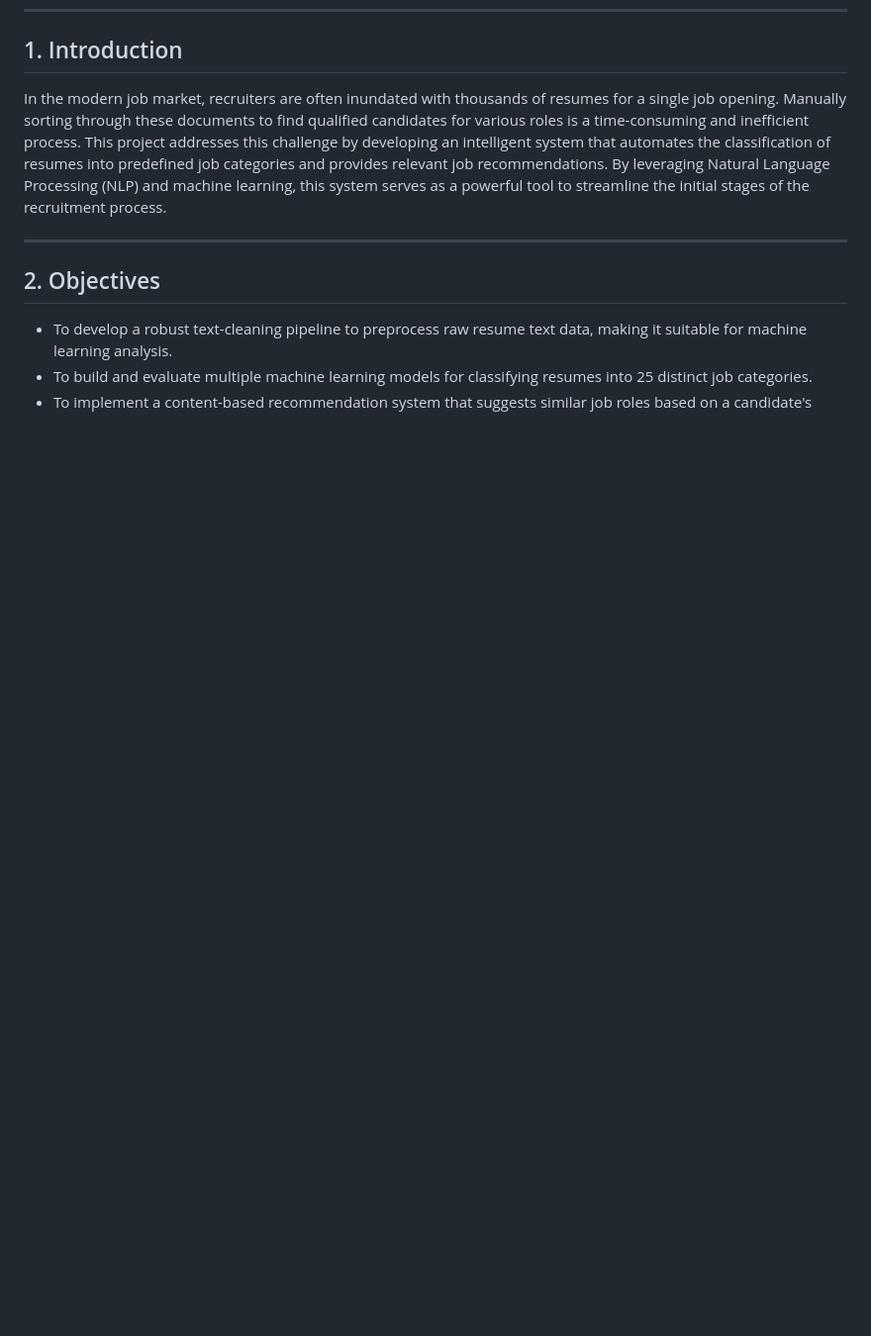
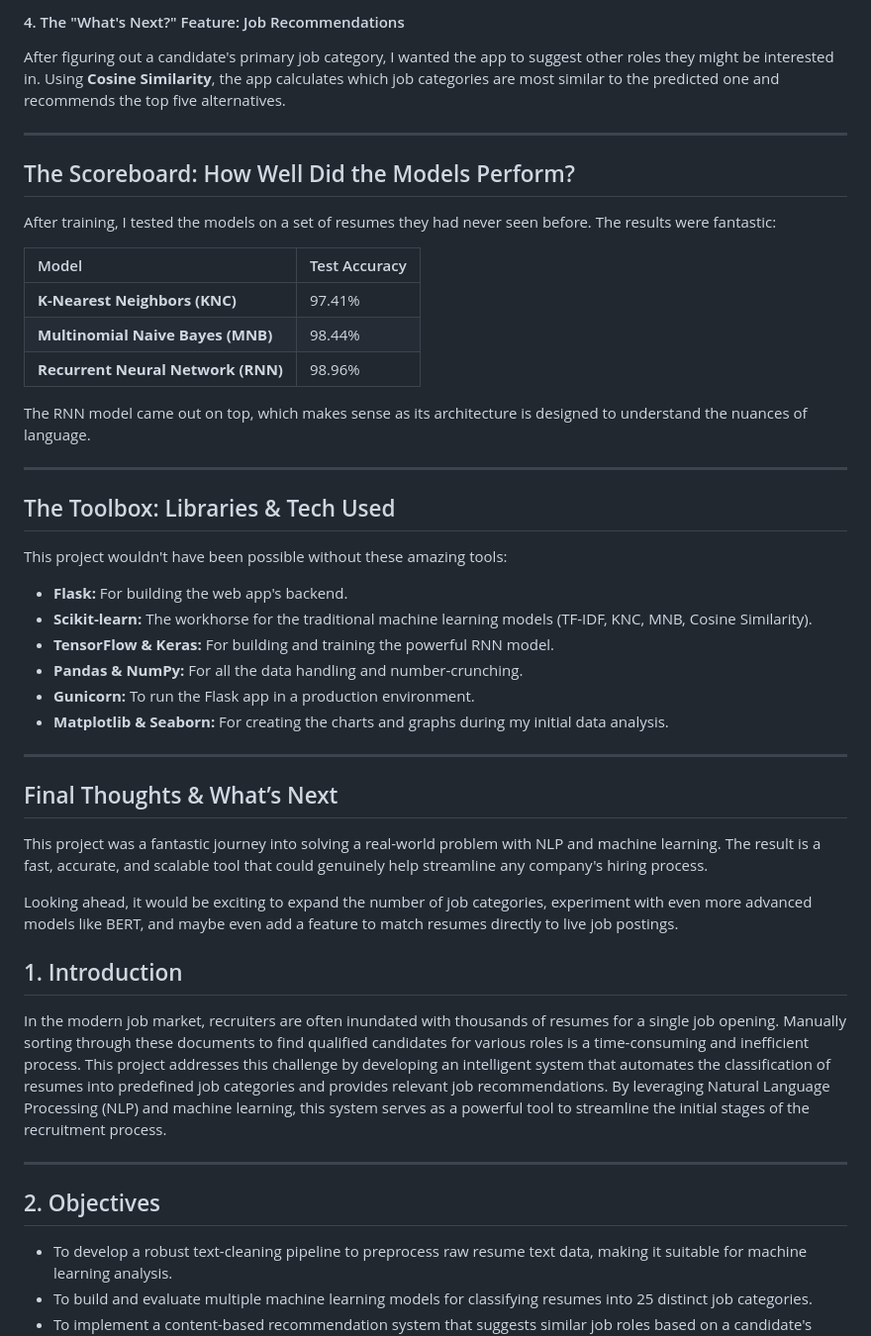
Before and after one commit to ydushyant64/Resume-Classification-and-Job-recommendation, a Markdown page: README.md, the part around the change printed below. Shown: that part at 99% size. Drawn GitHub-style; blank space fills up the shorter version.

```diff
--- a/README.md
+++ b/README.md
@@ -15,3 +63,39 @@ You can test the live application here:
+#### 4. The "What's Next?" Feature: Job Recommendations
+After figuring out a candidate's primary job category, I wanted the app to suggest other roles they might be interested in. Using **Cosine Similarity**, the app calculates which job categories are most similar to the predicted one and recommends the top five alternatives.
+
+---
+
+## The Scoreboard: How Well Did the Models Perform?
+
+After training, I tested the models on a set of resumes they had never seen before. The results were fantastic:
+
+| Model | Test Accuracy |
+| :--- | :--- |
+| **K-Nearest Neighbors (KNC)** | 97.41% |
+| **Multinomial Naive Bayes (MNB)** | 98.44% |
+| **Recurrent Neural Network (RNN)**| 98.96% |
+
+The RNN model came out on top, which makes sense as its architecture is designed to understand the nuances of language.
+
+---
+
+## The Toolbox: Libraries & Tech Used
+
+This project wouldn't have been possible without these amazing tools:
+-   **Flask:** For building the web app's backend.
+-   **Scikit-learn:** The workhorse for the traditional machine learning models (TF-IDF, KNC, MNB, Cosine Similarity).
+-   **TensorFlow & Keras:** For building and training the powerful RNN model.
+-   **Pandas & NumPy:** For all the data handling and number-crunching.
+-   **Gunicorn:** To run the Flask app in a production environment.
+-   **Matplotlib & Seaborn:** For creating the charts and graphs during my initial data analysis.
+
+---
+
+## Final Thoughts & What’s Next
+
+This project was a fantastic journey into solving a real-world problem with NLP and machine learning. The result is a fast, accurate, and scalable tool that could genuinely help streamline any company's hiring process.
+
+Looking ahead, it would be exciting to expand the number of job categories, experiment with even more advanced models like BERT, and maybe even add a feature to match resumes directly to live job postings.
 
 ## 1. Introduction
 
```
Also changed, not shown: other parts of README.md (+48 -0 lines).
